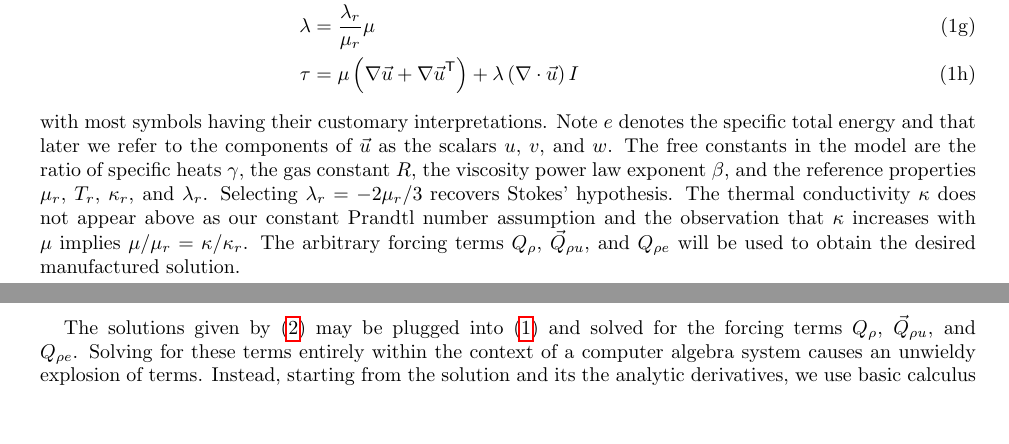
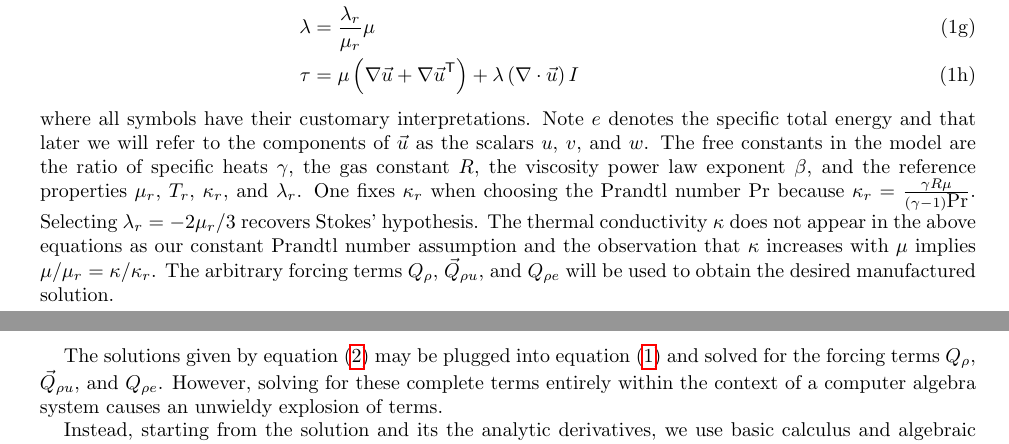
Before and after one commit to manufactured-solutions/analytical, a LaTeX paper (navier_stokes_comp_transient_powerlaw/writeup.tex): two parts of pages 1 and 2 of 2, joined at a grey line, cut so that both start at the same text, the shorter picture padded with empty space. Compiled offline with pdfLaTeX.

Commit message:
masa: #1747 wording tweaks

```diff
--- a/navier_stokes_comp_transient_powerlaw/writeup.tex
+++ b/navier_stokes_comp_transient_powerlaw/writeup.tex
@@ -85,17 +85,19 @@ the dimensional Navier--Stokes equations may take the form
           + \lambda \left( \nabla\cdot{}\vec{u} \right) I
 \end{align}
 \end{subequations}
-with most symbols having their customary interpretations.  Note $e$ denotes the
-specific total energy and that later we refer to the components of $\vec{u}$ as
-the scalars $u$, $v$, and $w$.  The free constants in the model are the ratio
-of specific heats $\gamma$, the gas constant $R$, the viscosity power law
-exponent $\beta$, and the reference properties $\mu_r$, $T_r$, $\kappa_r$, and
-$\lambda_r$.  Selecting $\lambda_r = - 2 \mu_r / 3$ recovers Stokes'
-hypothesis.  The thermal conductivity $\kappa$ does not appear above as our
-constant Prandtl number assumption and the observation that $\kappa$ increases
-with $\mu$ implies $\mu/\mu_r = \kappa/\kappa_r$.  The arbitrary forcing terms
-$Q_{\rho}$, $\vec{Q}_{\rho{}u}$, and $Q_{\rho{}e}$ will be used to obtain the
-desired manufactured solution.
+where all symbols have their customary interpretations.  Note $e$ denotes the
+specific total energy and that later we will refer to the components of
+$\vec{u}$ as the scalars $u$, $v$, and $w$.  The free constants in the model
+are the ratio of specific heats $\gamma$, the gas constant $R$, the viscosity
+power law exponent $\beta$, and the reference properties $\mu_r$, $T_r$,
+$\kappa_r$, and $\lambda_r$.  One fixes $\kappa_r$ when choosing the Prandtl
+number $\mbox{Pr}$ because $\kappa_r = \frac{\gamma R
+\mu}{\left(\gamma-1\right)\mbox{Pr}}$.  Selecting $\lambda_r = - 2 \mu_r / 3$
+recovers Stokes' hypothesis.  The thermal conductivity $\kappa$ does not appear
+in the above equations as our constant Prandtl number assumption and the
+observation that $\kappa$ increases with $\mu$ implies $\mu/\mu_r =
+\kappa/\kappa_r$.  The arbitrary forcing terms $Q_{\rho}$, $\vec{Q}_{\rho{}u}$,
+and $Q_{\rho{}e}$ will be used to obtain the desired manufactured solution.
 
 
 \section{Manufactured solution}
@@ -132,13 +135,11 @@ at some $x$, $y$, $z$, and $t$:
 
 \section{Forcing terms}
 
-The solutions given by \eqref{eq:solution} may be plugged into \eqref{eq:model}
-and solved for the forcing terms $Q_{\rho}$, $\vec{Q}_{\rho{}u}$, and
-$Q_{\rho{}e}$.  Solving for these terms entirely within the context of a
-computer algebra system causes an unwieldy explosion of terms.  Instead,
-starting from the solution and its the analytic derivatives, we use basic
-calculus and algebraic operations performed in floating point to obtain the
-necessary forcing.  The errors arising in this process behave like standard
-floating point truncation issues.
+The solutions given by equation~\eqref{eq:solution} may be plugged into
+equation~\eqref{eq:model} and solved for the forcing terms $Q_{\rho}$,
+$\vec{Q}_{\rho{}u}$, and $Q_{\rho{}e}$.  However, solving for these complete
+terms entirely within the context of a computer algebra system causes an
+unwieldy explosion of terms.
 
-In a C-like language the forcing computation looks as follows:
+Instead, starting from the solution and its the analytic derivatives, we use
+basic calculus and algebraic operations performed in floating point to obtain
@@ -145,3 +149,6 @@ In a C-like language the forcing computation looks as follows:
+solutions.
+
+In a C-like language the forcing terms computation looks as follows:
 \lstinputlisting[language=C]{forcing.c}
 
 \end{document}
```
Also changed, not shown: navier_stokes_comp_transient_powerlaw/writeup.tex (6 more changed lines), 1 other file.
